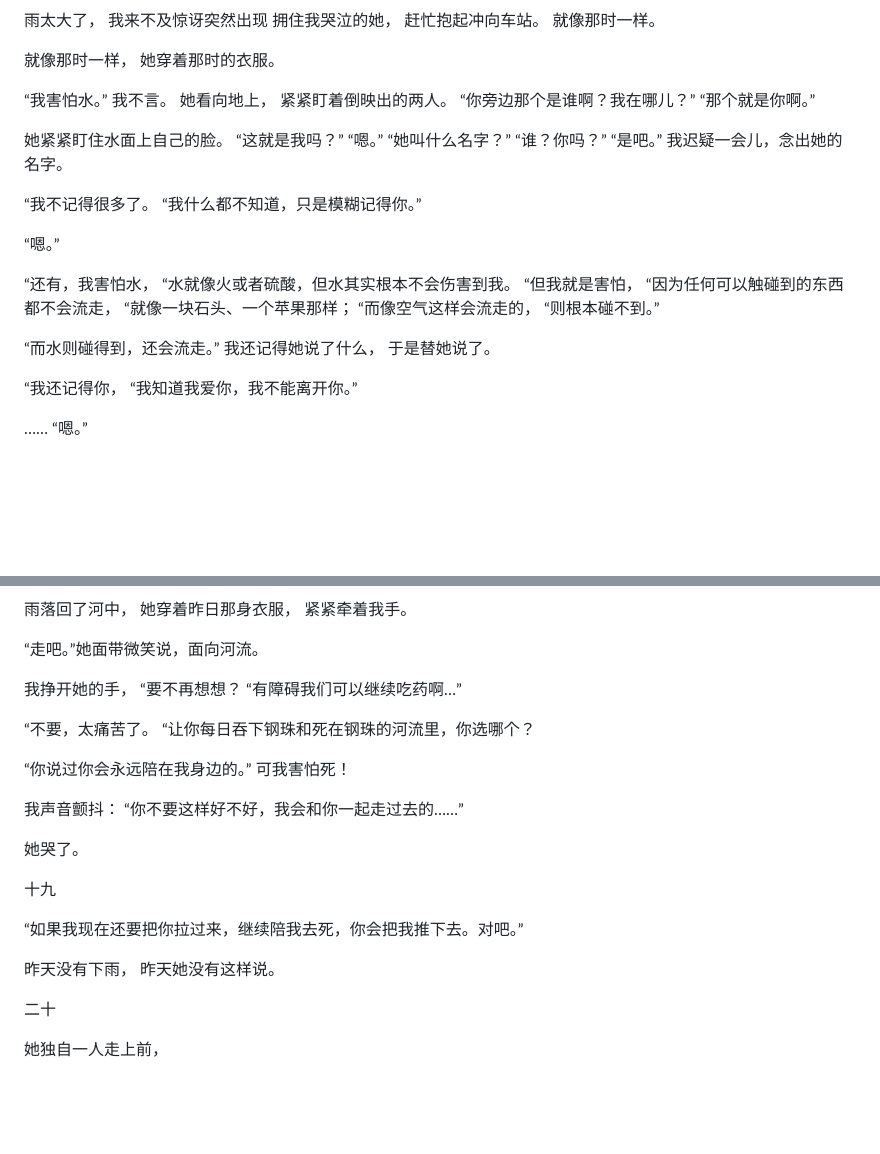
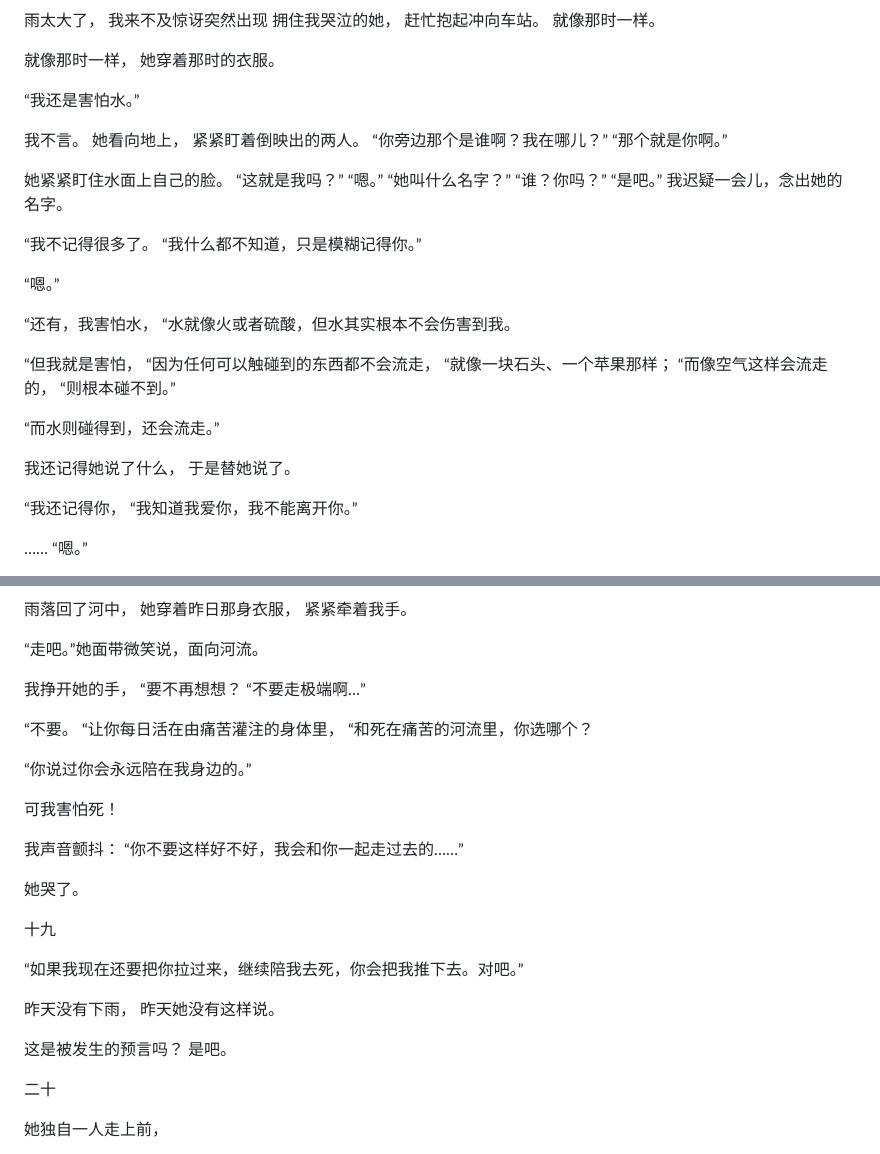
Before and after one commit to h2qvn/room425, a Markdown page: articles/心中之鬼魂.md, 2 parts joined by grey strips. GitHub-like rendering; blank space fills up the shorter version.

```diff
--- a/articles/心中之鬼魂.md
+++ b/articles/心中之鬼魂.md
@@ -267,7 +267,8 @@
 就像那时一样，
 她穿着那时的衣服。
 
-“我害怕水。”
+“我还是害怕水。”
+
 我不言。
 她看向地上，
 紧紧盯着倒映出的两人。
@@ -289,6 +290,7 @@
 
 “还有，我害怕水，
 “水就像火或者硫酸，但水其实根本不会伤害到我。
+
 “但我就是害怕，
 “因为任何可以触碰到的东西都不会流走，
 “就像一块石头、一个苹果那样；
@@ -296,6 +298,7 @@
 “则根本碰不到。”
 
 “而水则碰得到，还会流走。”
+
 我还记得她说了什么，
 于是替她说了。
 
@@ -378,12 +381,14 @@
 
 我挣开她的手，
 “要不再想想？
-“有障碍我们可以继续吃药啊…”
+“不要走极端啊…”
 
-“不要，太痛苦了。
-“让你每日吞下钢珠和死在钢珠的河流里，你选哪个？
+“不要。
+“让你每日活在由痛苦灌注的身体里，
+“和死在痛苦的河流里，你选哪个？
 
 “你说过你会永远陪在我身边的。”
+
 可我害怕死！
 
 我声音颤抖：
@@ -397,6 +402,9 @@
 
 昨天没有下雨，
 昨天她没有这样说。
+
+这是被发生的预言吗？
+是吧。
 
 二十
 
```
Also changed, not shown: other parts of articles/心中之鬼魂.md (+0 -2 lines).
